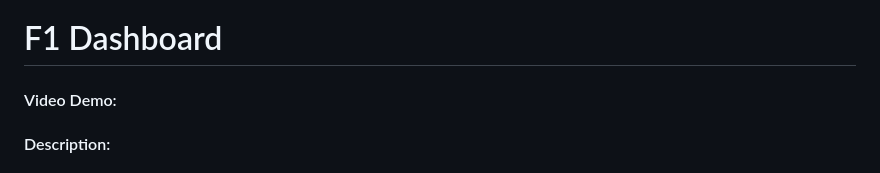
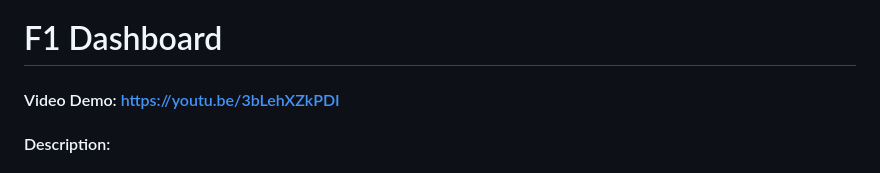
Before and after one commit to Norwinium/f1_dash, a Markdown page: README.md, the part around the change. GitHub-like rendering.

Commit message:
Update README.md
added video presentation link

```diff
--- a/README.md
+++ b/README.md
@@ -1,6 +1,6 @@
 # F1 Dashboard
 
-#### Video Demo: <URL HERE>
+#### Video Demo: https://youtu.be/3bLehXZkPDI
 
 #### Description:
 
```
